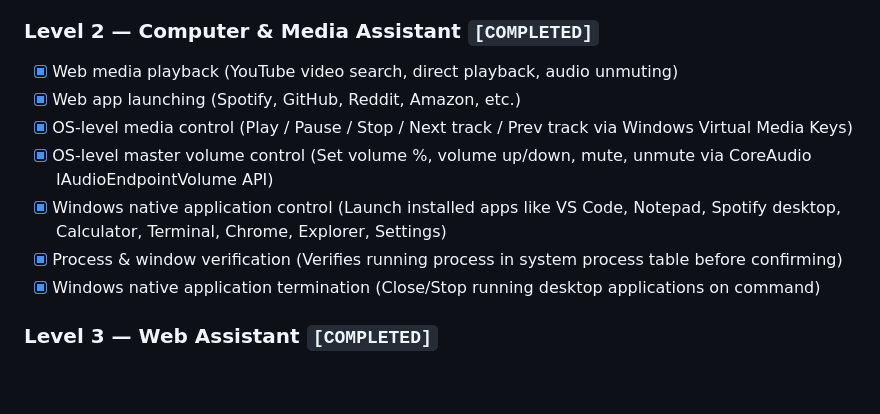
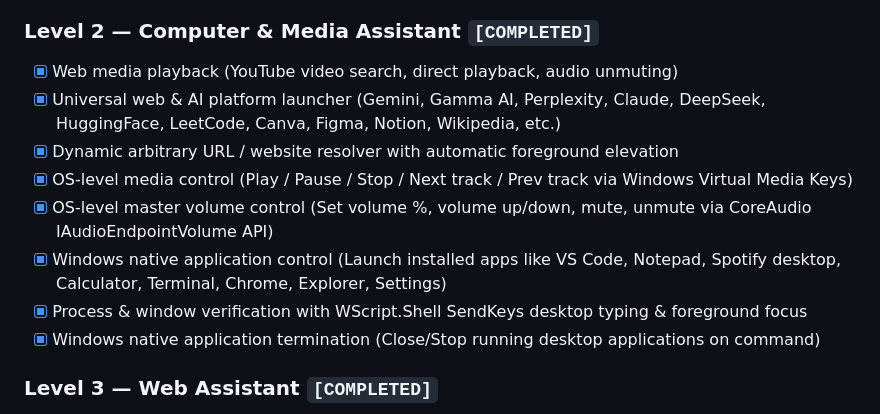
Before and after one commit to SaiCharan233022/pilot-browser-agent, a Markdown page: AI_AGENT_ROADMAP.md, the part around the change. Drawn GitHub-style; blank space fills up the shorter version.

Commit message:
docs: update AI agent roadmap with universal website and AI platform launcher capabilities

```diff
--- a/AI_AGENT_ROADMAP.md
+++ b/AI_AGENT_ROADMAP.md
@@ -25,11 +25,12 @@
 
 ### Level 2 — Computer & Media Assistant `[COMPLETED]`
 - [x] Web media playback (YouTube video search, direct playback, audio unmuting)
-- [x] Web app launching (Spotify, GitHub, Reddit, Amazon, etc.)
+- [x] Universal web & AI platform launcher (Gemini, Gamma AI, Perplexity, Claude, DeepSeek, HuggingFace, LeetCode, Canva, Figma, Notion, Wikipedia, etc.)
+- [x] Dynamic arbitrary URL / website resolver with automatic foreground elevation
 - [x] OS-level media control (Play / Pause / Stop / Next track / Prev track via Windows Virtual Media Keys)
 - [x] OS-level master volume control (Set volume %, volume up/down, mute, unmute via CoreAudio IAudioEndpointVolume API)
 - [x] Windows native application control (Launch installed apps like VS Code, Notepad, Spotify desktop, Calculator, Terminal, Chrome, Explorer, Settings)
-- [x] Process & window verification (Verifies running process in system process table before confirming)
+- [x] Process & window verification with WScript.Shell SendKeys desktop typing & foreground focus
 - [x] Windows native application termination (Close/Stop running desktop applications on command)
 
 ### Level 3 — Web Assistant `[COMPLETED]`
```
